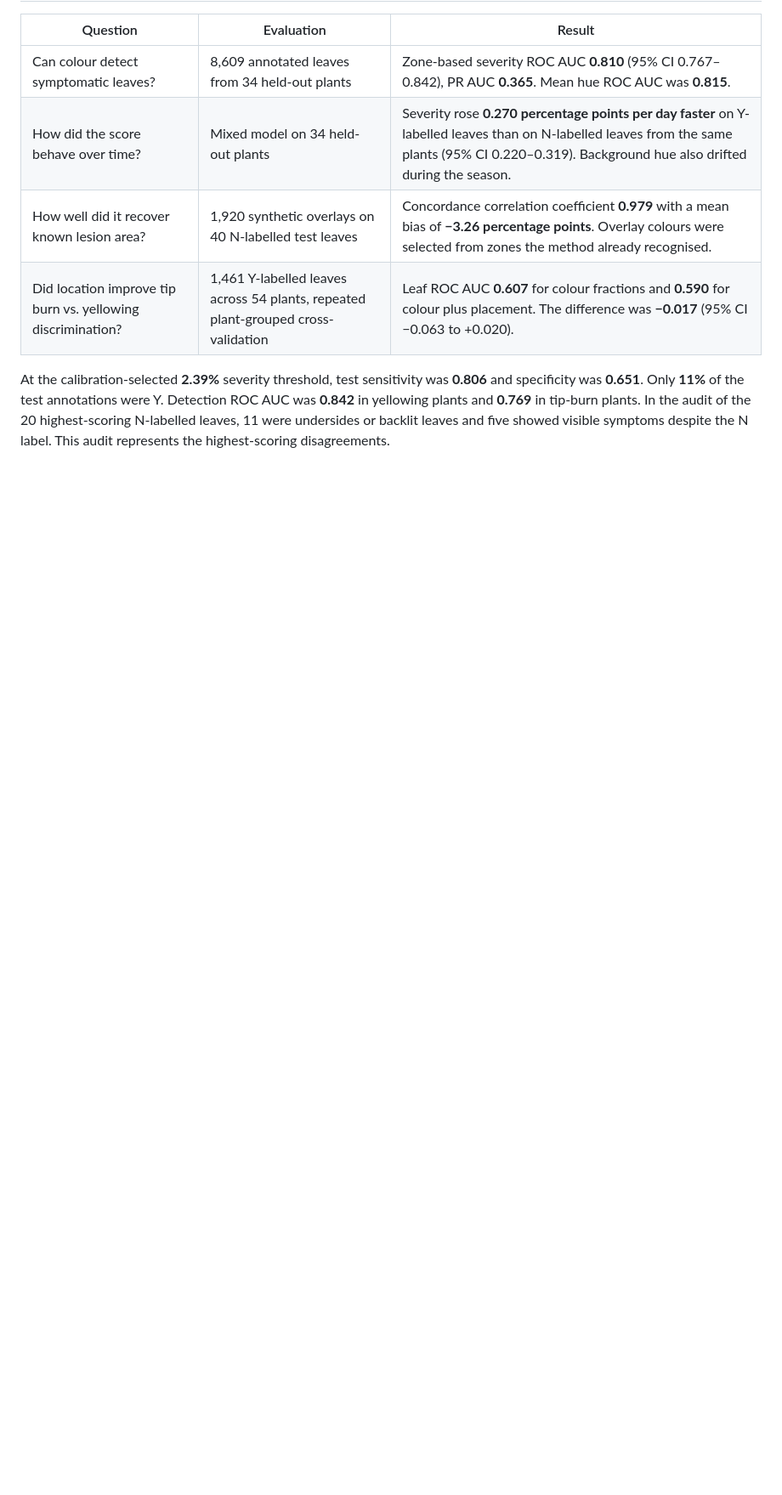
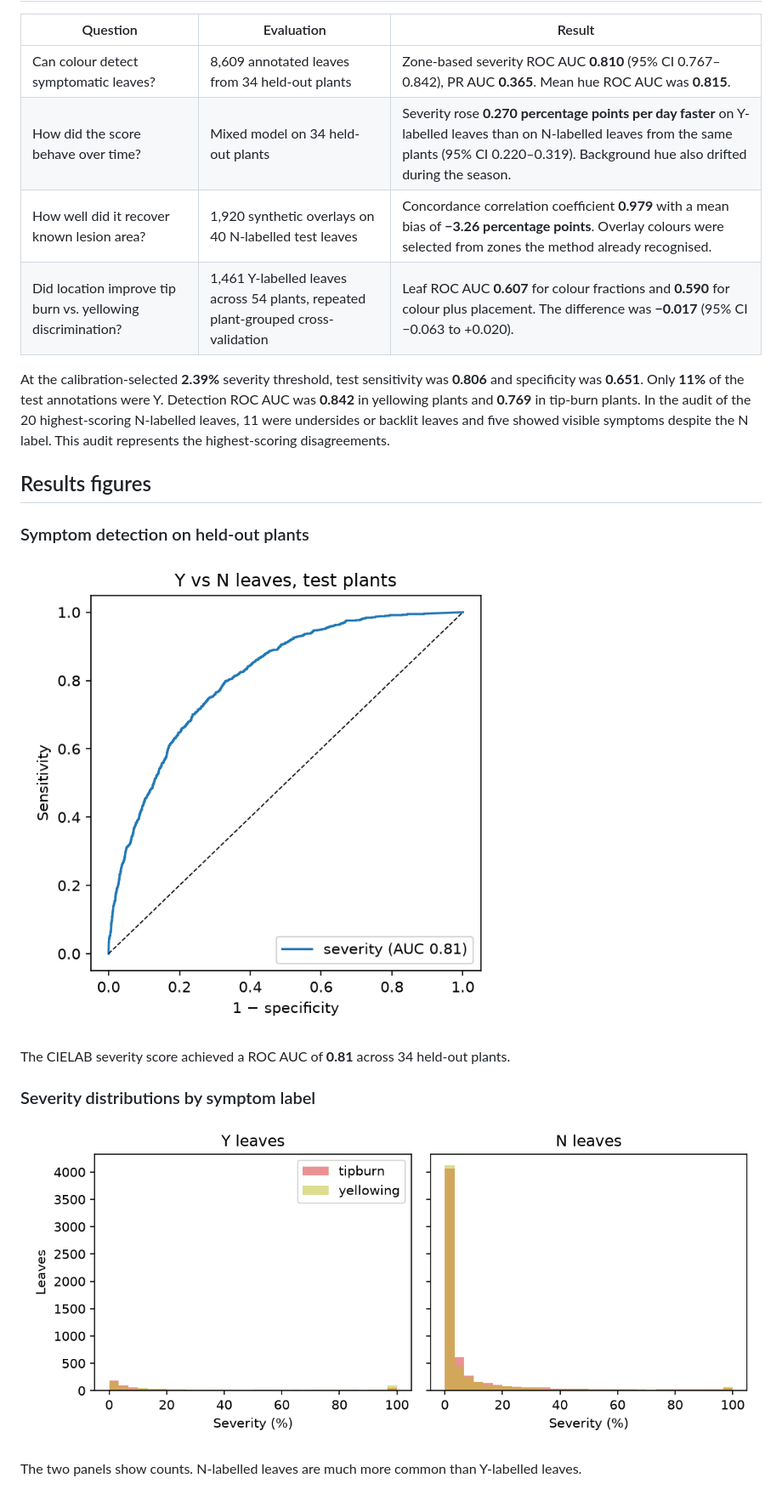
Before and after one commit to isabelhendrick-sudo/CIELAB-nutrient-severity, a Markdown page: README.md, the part around one of its changes. Shown at 85% size. GitHub-like rendering; pictures changed too: figures/roc_detection.png (added), figures/severity_histograms.png (added); blank space fills up the shorter version.

Commit message:
Display CIELAB study figures in README

```diff
--- a/README.md
+++ b/README.md
@@ -16,3 +16,18 @@ The cyan outline shows the mask used for analysis. The red dashed outline shows
 | Did location improve tip burn vs. yellowing discrimination? | 1,461 Y-labelled leaves across 54 plants, repeated plant-grouped cross-validation | Leaf ROC AUC **0.607** for colour fractions and **0.590** for colour plus placement. The difference was **−0.017** (95% CI −0.063 to +0.020). |
 
 At the calibration-selected **2.39%** severity threshold, test sensitivity was **0.806** and specificity was **0.651**. Only **11%** of the test annotations were Y. Detection ROC AUC was **0.842** in yellowing plants and **0.769** in tip-burn plants. In the audit of the 20 highest-scoring N-labelled leaves, 11 were undersides or backlit leaves and five showed visible symptoms despite the N label. This audit represents the highest-scoring disagreements.
+
+## Results figures
+
+### Symptom detection on held-out plants
+
+[![ROC curve comparing leaves labelled symptomatic and symptom-free](figures/roc_detection.png)](figures/roc_detection.png)
+
+The CIELAB severity score achieved a ROC AUC of **0.81** across 34 held-out plants.
+
+### Severity distributions by symptom label
+
+[![Severity histograms for Y- and N-labelled leaves, split by symptom group](figures/severity_histograms.png)](figures/severity_histograms.png)
+
+The two panels show counts. N-labelled leaves are much more common than Y-labelled leaves.
+
```
Also changed, not shown: other parts of README.md (+12 -1 lines), figures/README.md (added, +9 -0 lines), results/README.md (added, +9 -0 lines), figures/progression_test_plants.png (added), figures/synthetic_severity_agreement.png (added), figures/tipburn_mask_and_pixel_classes.png (added), 7 other files.
